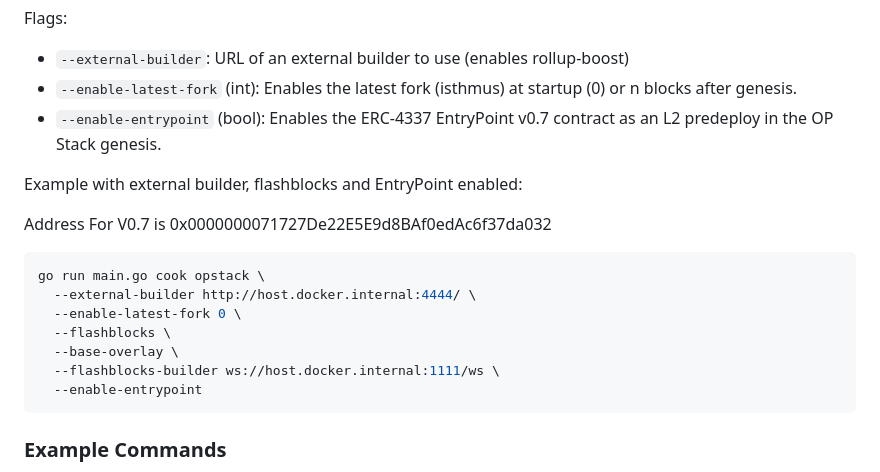
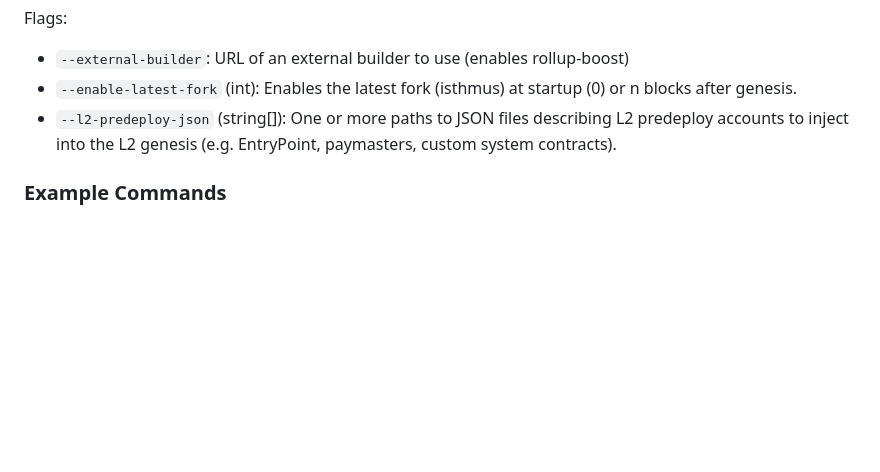
Before and after one commit to flashbots/builder-playground, a Markdown page: README.md, the part around the change. GitHub-like rendering; blank space fills up the shorter version.

Commit message:
chore: update read me

````diff
--- a/README.md
+++ b/README.md
@@ -68,22 +68,7 @@ Flags:
 
 - `--external-builder`: URL of an external builder to use (enables rollup-boost)
 - `--enable-latest-fork` (int): Enables the latest fork (isthmus) at startup (0) or n blocks after genesis.
-- `--enable-entrypoint` (bool): Enables the ERC-4337 EntryPoint v0.7 contract as an L2 predeploy in the OP Stack genesis.
-
-Example with external builder, flashblocks and EntryPoint enabled:
-
-Address For V0.7 is
-0x0000000071727De22E5E9d8BAf0edAc6f37da032
-
-```bash
-go run main.go cook opstack \
-  --external-builder http://host.docker.internal:4444/ \
-  --enable-latest-fork 0 \
-  --flashblocks \
-  --base-overlay \
-  --flashblocks-builder ws://host.docker.internal:1111/ws \
-  --enable-entrypoint
-```
+- `--l2-predeploy-json` (string[]): One or more paths to JSON files describing L2 predeploy accounts to inject into the L2 genesis (e.g. EntryPoint, paymasters, custom system contracts).
 
 ### Example Commands
 
````
